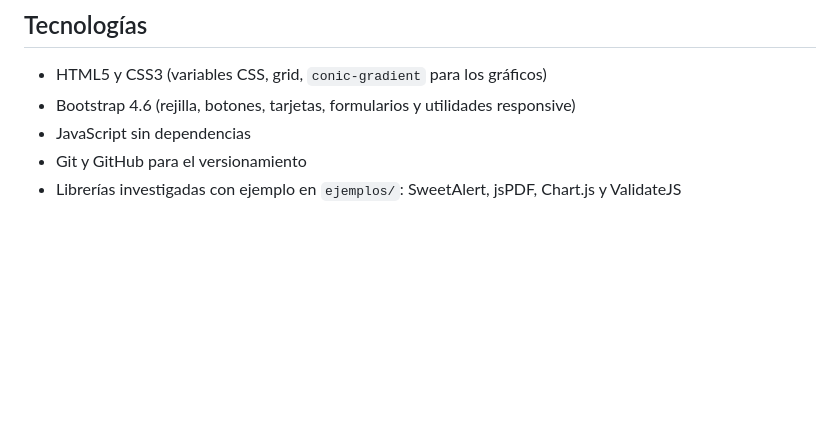
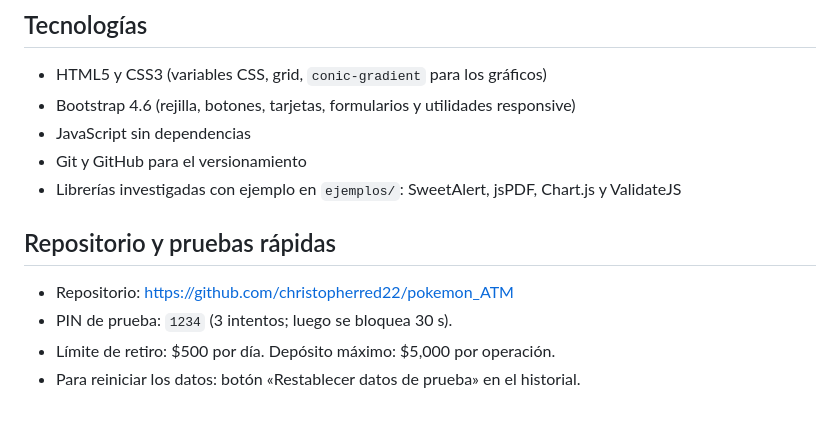
Before and after one commit to christopherred22/pokemon_ATM, a Markdown page: README.md, the part around the change. GitHub-like rendering; blank space fills up the shorter version.

Commit message:
docs: agregar enlace del repositorio y guía de prueba al README

```diff
--- a/README.md
+++ b/README.md
@@ -66,3 +66,10 @@ Los datos (saldo e historial) se guardan en `localStorage`; el botón «Restable
 - JavaScript sin dependencias
 - Git y GitHub para el versionamiento
 - Librerías investigadas con ejemplo en `ejemplos/`: SweetAlert, jsPDF, Chart.js y ValidateJS
+
+## Repositorio y pruebas rápidas
+
+- Repositorio: https://github.com/christopherred22/pokemon_ATM
+- PIN de prueba: `1234` (3 intentos; luego se bloquea 30 s).
+- Límite de retiro: $500 por día. Depósito máximo: $5,000 por operación.
+- Para reiniciar los datos: botón «Restablecer datos de prueba» en el historial.
```
